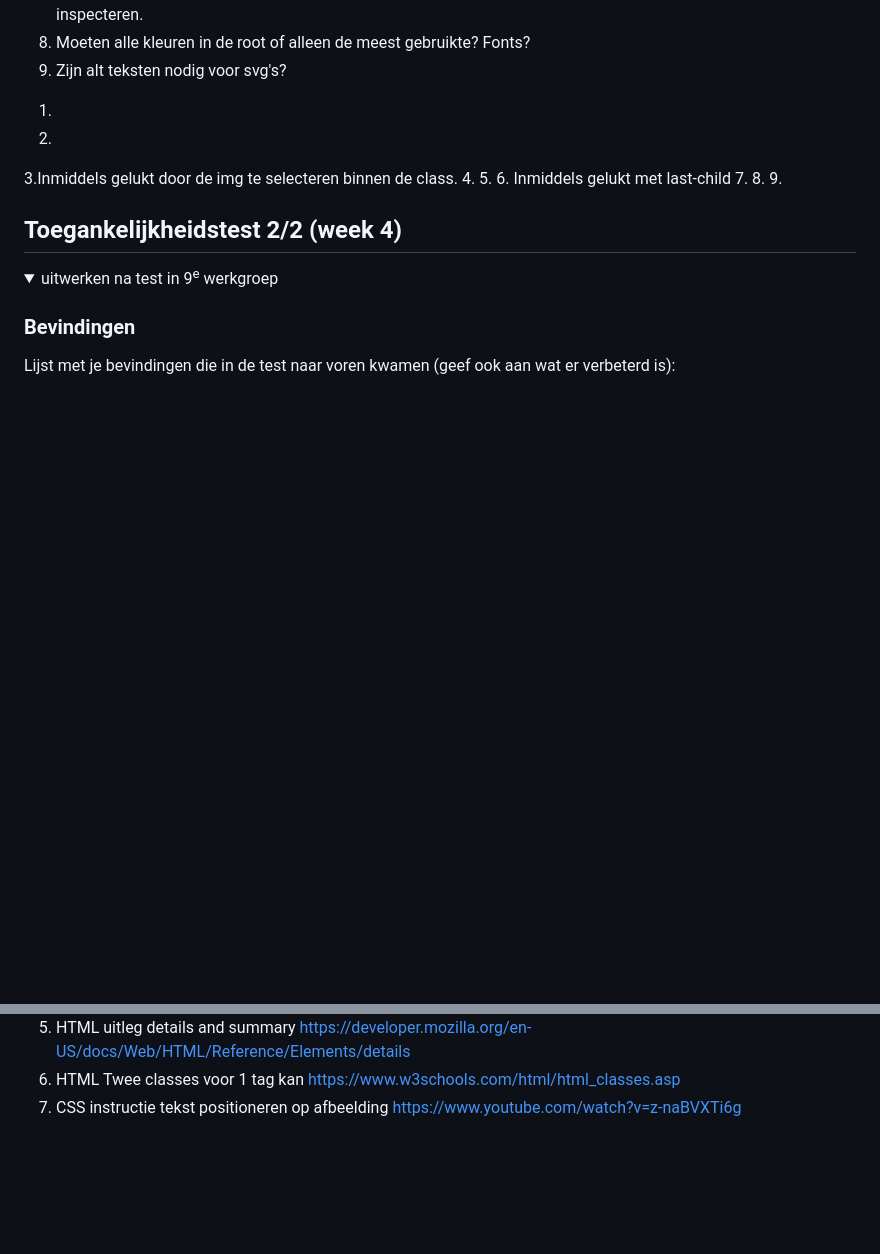
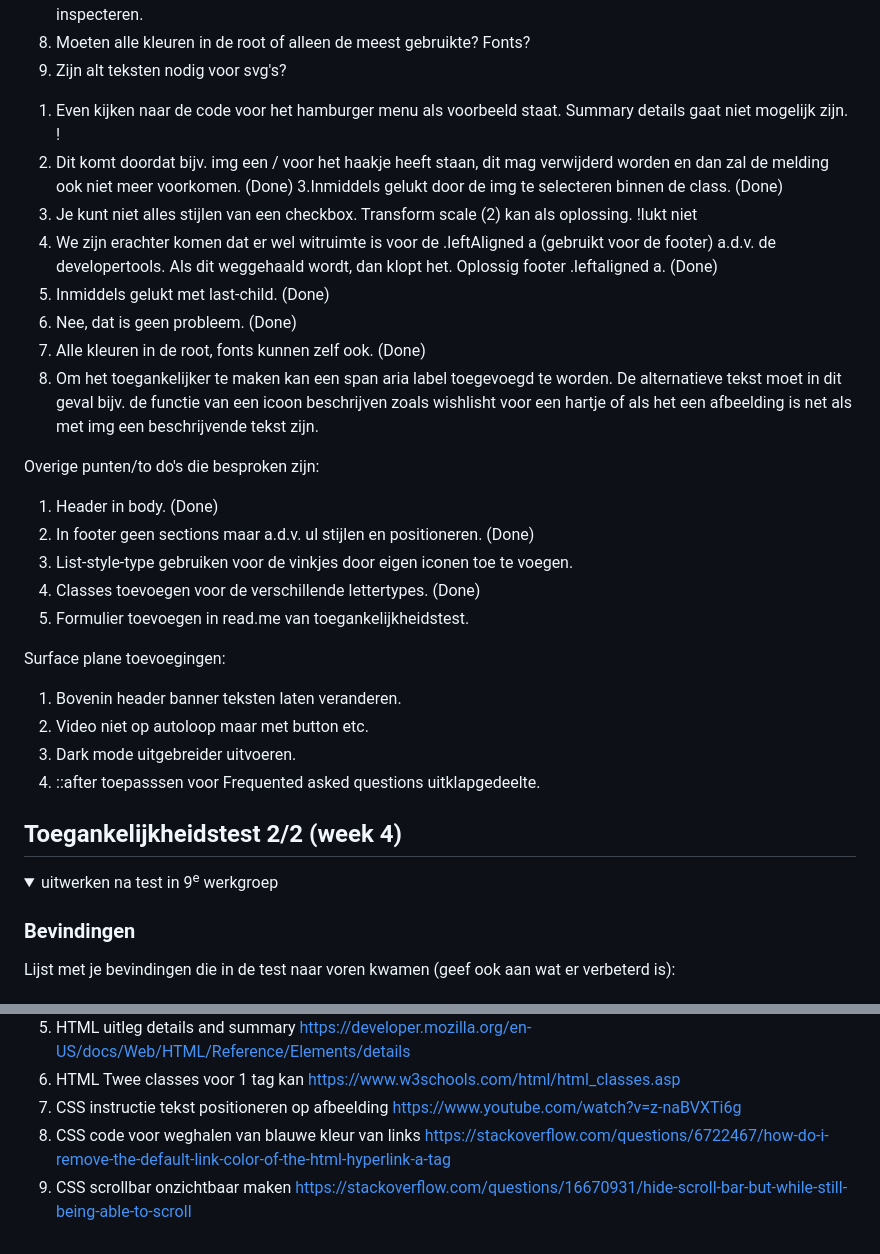
Before and after one commit to chinye12/FED, a Markdown page: README.md, 2 parts joined by grey strips. Rendered like a GitHub page; folded sections open; blank space fills up the shorter version.

```diff
--- a/README.md
+++ b/README.md
@@ -204,16 +204,31 @@ Mijn vragen/problemen
 
 </details>
 
-1.
-2.
-3.Inmiddels gelukt door de img te selecteren binnen de class.
-4.
-5.
-6. Inmiddels gelukt met last-child
-7.
-8.
-9.
+1. Even kijken naar de code voor het hamburger menu als voorbeeld staat. Summary details gaat niet mogelijk zijn. !
+2. Dit komt doordat bijv. img een / voor het haakje heeft staan, dit mag verwijderd worden en dan zal de melding ook niet meer voorkomen. (Done)
+3.Inmiddels gelukt door de img te selecteren binnen de class. (Done)
+4. Je kunt niet alles stijlen van een checkbox. Transform scale (2) kan als oplossing. !lukt niet
+5. We zijn erachter komen dat er wel witruimte is voor de .leftAligned a (gebruikt voor de footer) a.d.v. de developertools. Als dit weggehaald wordt, dan klopt het. Oplossig footer .leftaligned a. (Done)
+6. Inmiddels gelukt met last-child. (Done)
+7. Nee, dat is geen probleem. (Done)
+8. Alle kleuren in de root, fonts kunnen zelf ook. (Done)
+9. Om het toegankelijker te maken kan een span aria label toegevoegd te worden. De alternatieve tekst moet in dit geval bijv. de functie van een icoon beschrijven zoals wishlisht voor een hartje of als het een afbeelding is net als met img een beschrijvende tekst zijn.
 
+
+Overige punten/to do's die besproken zijn:
+1. Header in body. (Done)
+2. In footer geen sections maar a.d.v. ul stijlen en positioneren. (Done)
+3. List-style-type gebruiken voor de vinkjes door eigen iconen toe te voegen.
+4. Classes toevoegen voor de verschillende lettertypes. (Done)
+5. Formulier toevoegen in read.me van toegankelijkheidstest.
+
+
+Surface plane toevoegingen:
+
+1. Bovenin header banner teksten laten veranderen.
+2. Video niet op autoloop maar met button etc.
+3. Dark mode uitgebreider uitvoeren.
+4. ::after toepasssen voor Frequented asked questions uitklapgedeelte.
 
 
 ## Toegankelijkheidstest 2/2 (week 4)
@@ -309,6 +324,8 @@ Lastig
   5. HTML uitleg details and summary https://developer.mozilla.org/en-US/docs/Web/HTML/Reference/Elements/details
   6. HTML Twee classes voor 1 tag kan https://www.w3schools.com/html/html_classes.asp
   7. CSS instructie tekst positioneren op afbeelding https://www.youtube.com/watch?v=z-naBVXTi6g
+  8. CSS code voor weghalen van blauwe kleur van links https://stackoverflow.com/questions/6722467/how-do-i-remove-the-default-link-color-of-the-html-hyperlink-a-tag
+  9. CSS scrollbar onzichtbaar maken https://stackoverflow.com/questions/16670931/hide-scroll-bar-but-while-still-being-able-to-scroll
 
 
 </details>
```
Also changed, not shown: images/ons_verhaal/pimspoor.jpeg, 4 other files.
